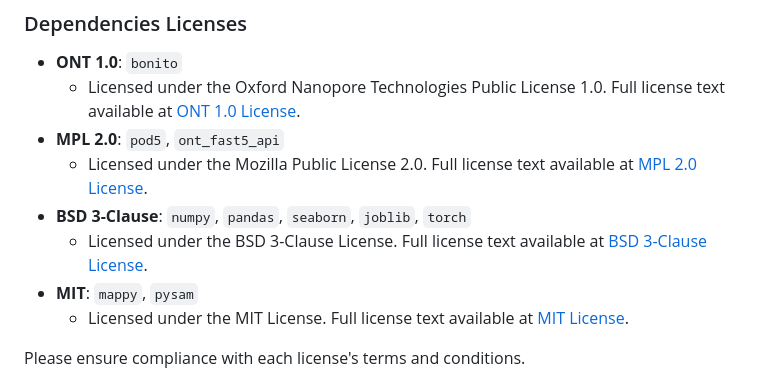
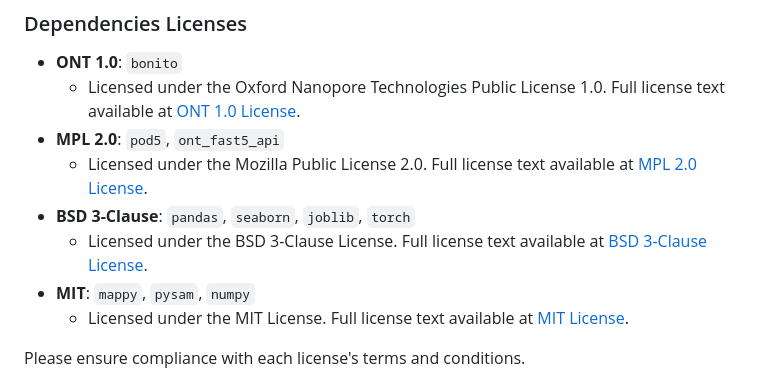
Before and after one commit to novoalab/SeqTagger, a Markdown page: README.md, the part around the change. Drawn GitHub-style.

```diff
--- a/README.md
+++ b/README.md
@@ -132,9 +132,9 @@ This project is licensed under the Creative Commons Attribution-NonCommercial 4.
   - Licensed under the Oxford Nanopore Technologies Public License 1.0. Full license text available at [ONT 1.0 License](https://github.com/nanoporetech/bonito/blob/master/LICENCE.txt).
 - **MPL 2.0**: `pod5`, `ont_fast5_api`
   - Licensed under the Mozilla Public License 2.0. Full license text available at [MPL 2.0 License](https://www.mozilla.org/en-US/MPL/2.0/).
-- **BSD 3-Clause**: `numpy`, `pandas`, `seaborn`, `joblib`, `torch`
+- **BSD 3-Clause**: `pandas`, `seaborn`, `joblib`, `torch`
   - Licensed under the BSD 3-Clause License. Full license text available at [BSD 3-Clause License](https://opensource.org/licenses/BSD-3-Clause).
-- **MIT**: `mappy`, `pysam`
+- **MIT**: `mappy`, `pysam`, `numpy`
   - Licensed under the MIT License. Full license text available at [MIT License](https://opensource.org/licenses/MIT).
 
 Please ensure compliance with each license's terms and conditions.
```
